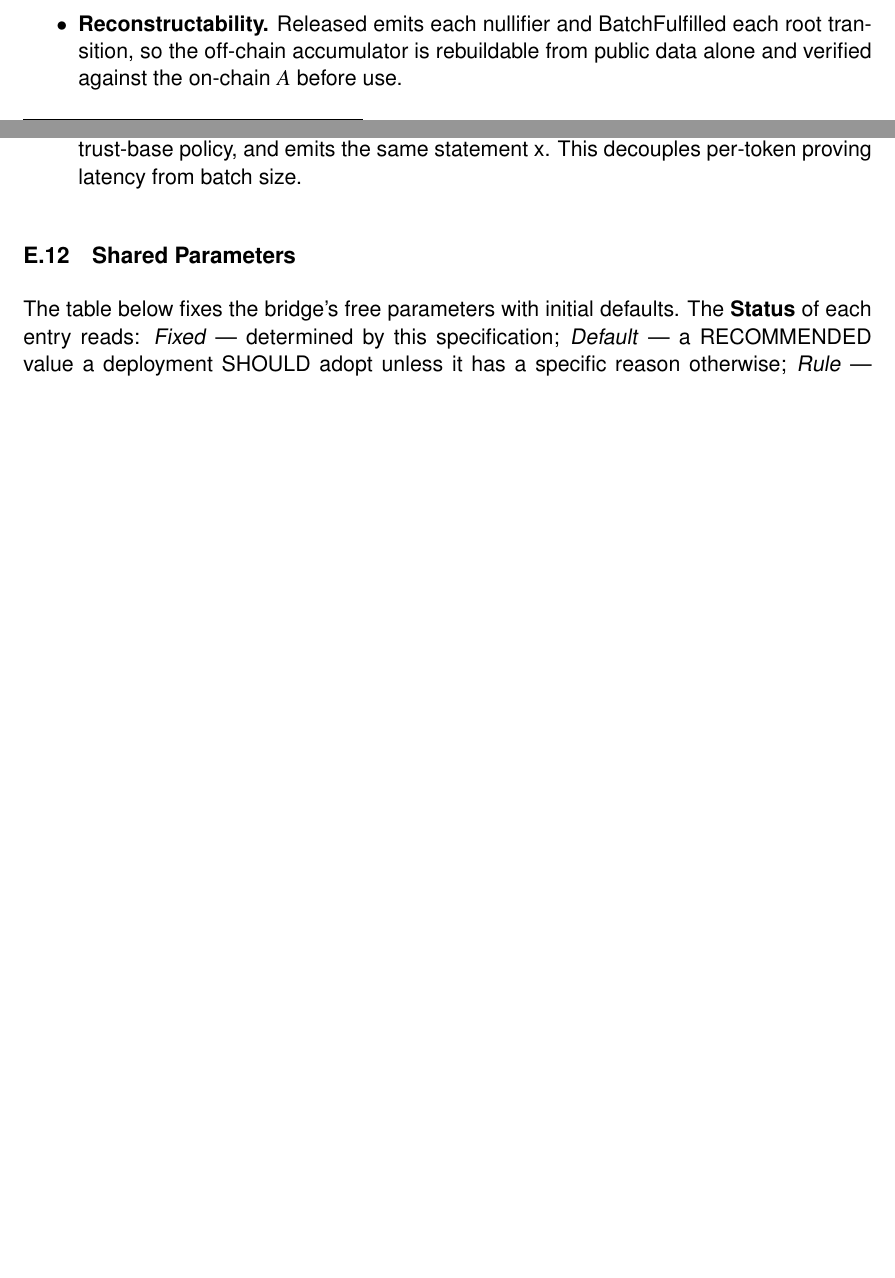
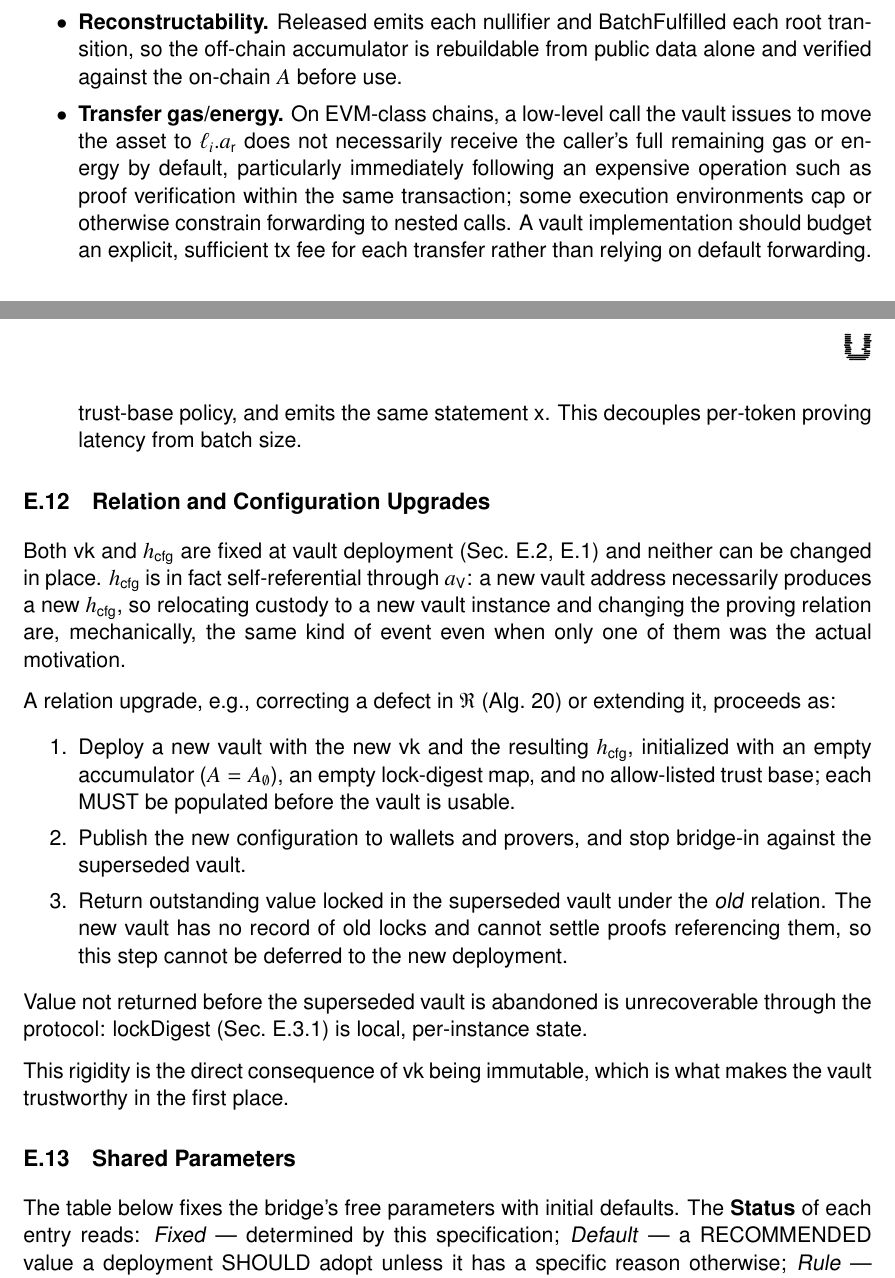
Before and after one commit to unicitynetwork/unicity-yellowpaper-tex, a LaTeX document (unicity-yellowpaper.tex, which reads appendix-bridging.tex): two parts of pages 123 and 124 of 130 before the commit and two parts of pages 124 and 125 of 130 after it, joined at a grey line, cut so that both start at the same text, the shorter picture padded with empty space. Compiled offline with pdfLaTeX.

Commit message:
bridging: impl notes

```diff
--- a/appendix-bridging.tex
+++ b/appendix-bridging.tex
@@ -258,4 +260,5 @@ Properties:
   \item \textbf{Reconstructability.} $\mathsf{Released}$ emits each nullifier and $\mathsf{BatchFulfilled}$ each root transition, so the off-chain accumulator is rebuildable from public data alone and verified against the on-chain $A$ before use.
+  \item \textbf{Transfer gas/energy.} On EVM-class chains, a low-level call the vault issues to move the asset to $\ell_i.a_\mathsf{r}$ does not necessarily receive the caller's full remaining gas or energy by default, particularly immediately following an expensive operation such as proof verification within the same transaction; some execution environments cap or otherwise constrain forwarding to nested calls. A vault implementation should budget an explicit, sufficient tx fee for each transfer rather than relying on default forwarding.
 \end{itemize}
 
 \section{Security Properties}\label{app:bridging-security}
@@ -276,6 +279,20 @@ The public statement and the settlement procedure are identical for every value
   \item[In-circuit batch ($B>1$).] One proof for $B$ burns sharing one anchor certificate $UC^*$ and one accumulator transition. This amortizes, over the whole batch, the single on-chain $\mathsf{Verify}$, the single BFT-certificate verification of $UC^*$, and the single root update. The remaining on-chain settlement work is linear in the number of release leaves, with asset transfers the irreducible dominant term; lock checks are linear in the number of distinct referenced locks.
   \item[Recursion.] Prove each token's lineage independently (parallel across machines), each emitting its nullifier and validated facts; an aggregation relation verifies the child proofs, performs the batch accumulator insertion, binds all returns to one $h_\mathsf{cfg}$ and trust-base policy, and emits the same statement $\mathsf{x}$. This decouples per-token proving latency from batch size.
 \end{description}
+
+\section{Relation and Configuration Upgrades}\label{app:bridging-upgrades}
+
+Both $\mathsf{vk}$ and $h_\mathsf{cfg}$ are fixed at vault deployment (Sec.~\ref{app:bridging-config}, \ref{app:bridging-primitives}) and neither can be changed in place. $h_\mathsf{cfg}$ is in fact self-referential through $a_\mathsf{V}$: a new vault address necessarily produces a new $h_\mathsf{cfg}$, so relocating custody to a new vault instance and changing the proving relation are, mechanically, the same kind of event even when only one of them was the actual motivation.
+
+A relation upgrade, e.g., correcting a defect in $\mathfrak{R}$ (Alg.~\ref{alg:bridge-relation}) or extending it, proceeds as:
+\begin{enumerate}
+  \item Deploy a new vault with the new $\mathsf{vk}$ and the resulting $h_\mathsf{cfg}$, initialized with an empty accumulator ($A = A_\emptyset$), an empty lock-digest map, and no allow-listed trust base; each MUST be populated before the vault is usable.
+  \item Publish the new configuration to wallets and provers, and stop bridge-in against the superseded vault.
+  \item Return outstanding value locked in the superseded vault under the \emph{old} relation. The new vault has no record of old locks and cannot settle proofs referencing them, so this step cannot be deferred to the new deployment.
+\end{enumerate}
+Value not returned before the superseded vault is abandoned is unrecoverable through the protocol: $\mathsf{lockDigest}$ (Sec.~\ref{app:bridging-lock-op}) is local, per-instance state.
+
+This rigidity is the direct consequence of $\mathsf{vk}$ being immutable, which is what makes the vault trustworthy in the first place.
 
 \section{Shared Parameters}\label{app:bridging-params}
 
```
Also changed, not shown: execution-layer.tex (+4 -1 lines), appendix-bridging.tex (6 more changed lines).
